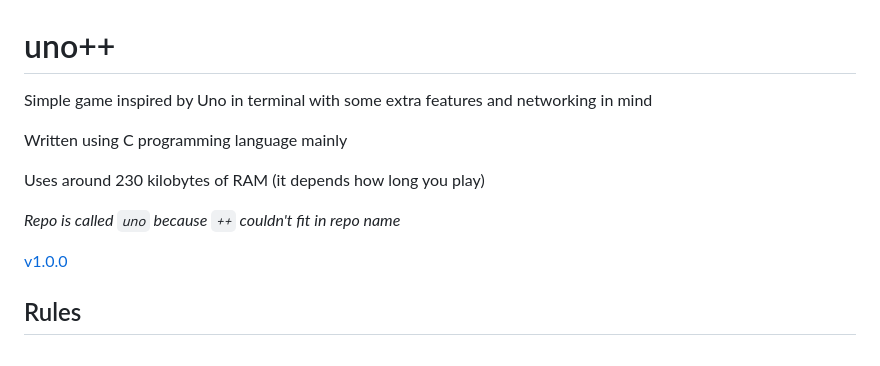
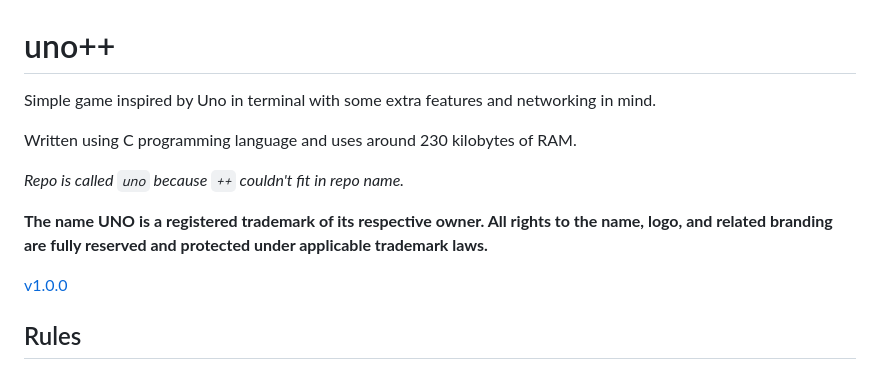
Before and after one commit to Andrej123456789/uno, a Markdown page: README.md, the part around the change. Drawn GitHub-style.

```diff
--- a/README.md
+++ b/README.md
@@ -1,11 +1,11 @@
 # uno++
-Simple game inspired by Uno in terminal with some extra features and networking in mind
+Simple game inspired by Uno in terminal with some extra features and networking in mind.
 
-Written using C programming language mainly
+Written using C programming language and uses around 230 kilobytes of RAM.
 
-Uses around 230 kilobytes of RAM (it depends how long you play)
+*Repo is called `uno` because `++` couldn't fit in repo name.*
 
-*Repo is called `uno` because `++` couldn't fit in repo name*
+**The name UNO is a registered trademark of its respective owner. All rights to the name, logo, and related branding are fully reserved and protected under applicable trademark laws.**
 
 [v1.0.0](https://github.com/Andrej123456789/uno/releases/tag/v1.0.0)
 
```
